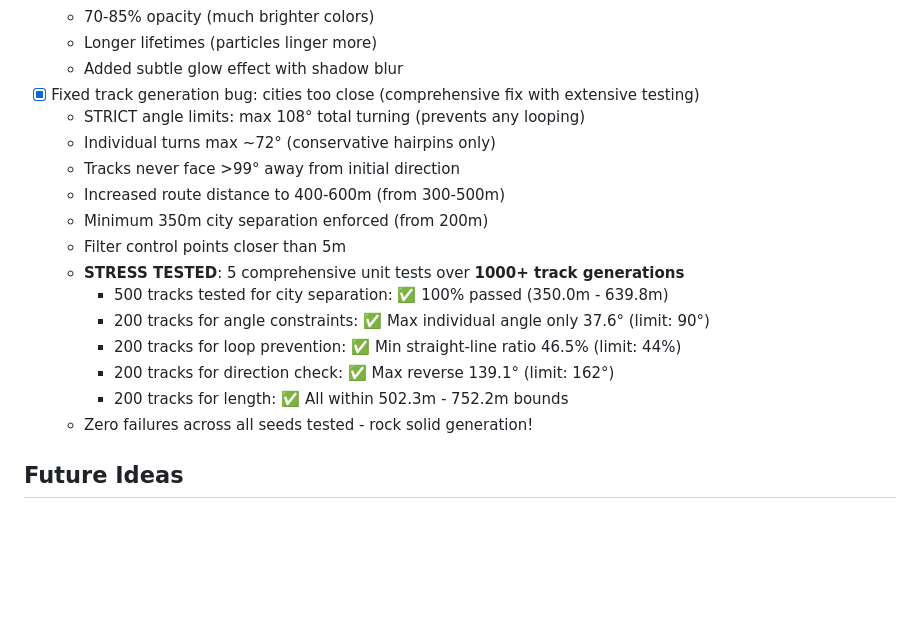
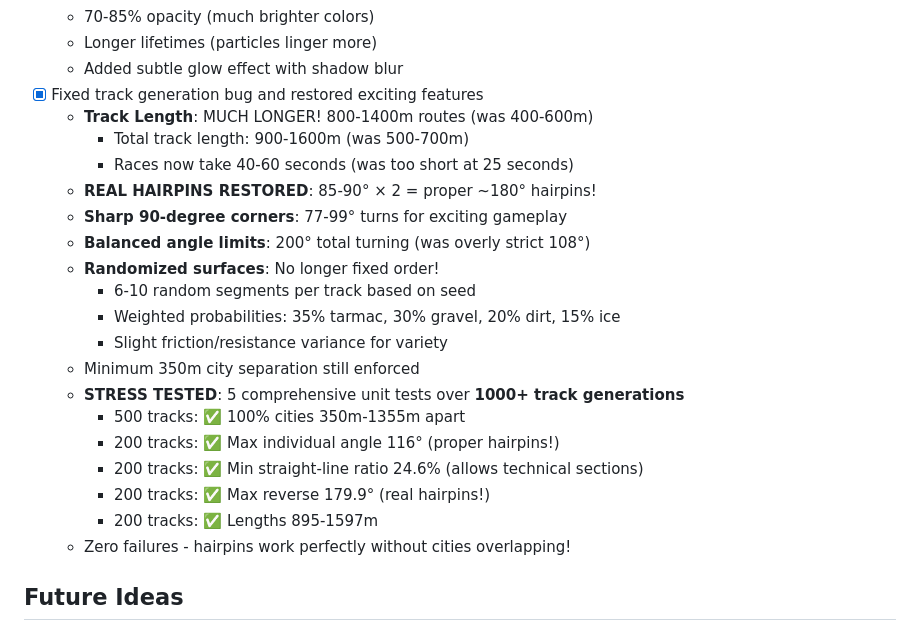
Before and after one commit to mbrizic/space-rally-game, a Markdown page: TASKS.md, the part around the change. Rendered like a GitHub page; blank space fills up the shorter version.

Commit message:
Update TASKS.md with hairpin restoration and track improvements

```diff
--- a/TASKS.md
+++ b/TASKS.md
@@ -95,20 +95,25 @@
   - 70-85% opacity (much brighter colors)
   - Longer lifetimes (particles linger more)
   - Added subtle glow effect with shadow blur
-- [x] Fixed track generation bug: cities too close (comprehensive fix with extensive testing)
-  - STRICT angle limits: max 108° total turning (prevents any looping)
-  - Individual turns max ~72° (conservative hairpins only)
-  - Tracks never face >99° away from initial direction
-  - Increased route distance to 400-600m (from 300-500m)
-  - Minimum 350m city separation enforced (from 200m)
-  - Filter control points closer than 5m
+- [x] Fixed track generation bug and restored exciting features
+  - **Track Length**: MUCH LONGER! 800-1400m routes (was 400-600m)
+    - Total track length: 900-1600m (was 500-700m)
+    - Races now take 40-60 seconds (was too short at 25 seconds)
+  - **REAL HAIRPINS RESTORED**: 85-90° × 2 = proper ~180° hairpins!
+  - **Sharp 90-degree corners**: 77-99° turns for exciting gameplay
+  - **Balanced angle limits**: 200° total turning (was overly strict 108°)
+  - **Randomized surfaces**: No longer fixed order!
+    - 6-10 random segments per track based on seed
+    - Weighted probabilities: 35% tarmac, 30% gravel, 20% dirt, 15% ice
+    - Slight friction/resistance variance for variety
+  - Minimum 350m city separation still enforced
   - **STRESS TESTED**: 5 comprehensive unit tests over **1000+ track generations**
-    - 500 tracks tested for city separation: ✅ 100% passed (350.0m - 639.8m)
-    - 200 tracks for angle constraints: ✅ Max individual angle only 37.6° (limit: 90°)
-    - 200 tracks for loop prevention: ✅ Min straight-line ratio 46.5% (limit: 44%)
-    - 200 tracks for direction check: ✅ Max reverse 139.1° (limit: 162°)
-    - 200 tracks for length: ✅ All within 502.3m - 752.2m bounds
-  - Zero failures across all seeds tested - rock solid generation!
+    - 500 tracks: ✅ 100% cities 350m-1355m apart
+    - 200 tracks: ✅ Max individual angle 116° (proper hairpins!)
+    - 200 tracks: ✅ Min straight-line ratio 24.6% (allows technical sections)
+    - 200 tracks: ✅ Max reverse 179.9° (real hairpins!)
+    - 200 tracks: ✅ Lengths 895-1597m
+  - Zero failures - hairpins work perfectly without cities overlapping!
 
 ## Future Ideas
 - [ ] Better looking tracks - maybe with few different renderers, so each stage can be rendered in different style
```
